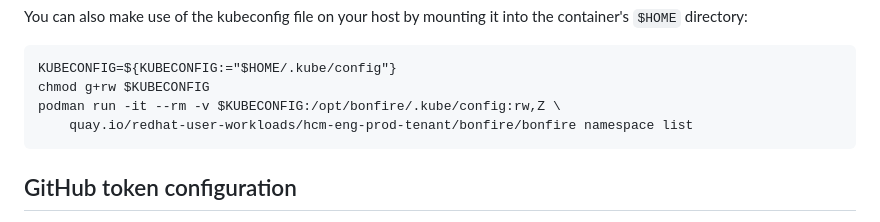
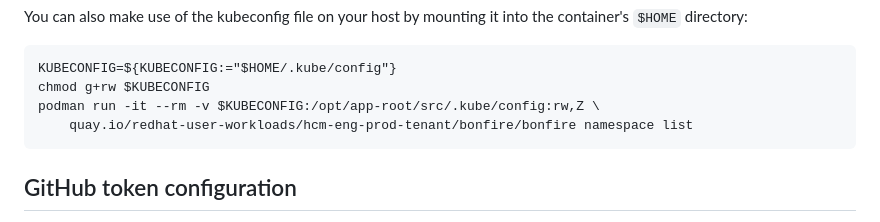
Before and after one commit to RedHatInsights/bonfire, a Markdown page: README.md, the part around the change. Drawn GitHub-style.

Commit message:
fix: update CLI kubeconfig mount path in README
The image HOME changed from /opt/bonfire to /opt/app-root/src.
entrypoint.py looks for $HOME/.kube/config when KUBECONFIG is unset,
so the mount target must match.

Co-Authored-By: Claude Opus 4.6 <noreply@anthropic.com>

````diff
--- a/README.md
+++ b/README.md
@@ -122,7 +122,7 @@ You can also make use of the kubeconfig file on your host by mounting it into th
 ```
 KUBECONFIG=${KUBECONFIG:="$HOME/.kube/config"}
 chmod g+rw $KUBECONFIG
-podman run -it --rm -v $KUBECONFIG:/opt/bonfire/.kube/config:rw,Z \
+podman run -it --rm -v $KUBECONFIG:/opt/app-root/src/.kube/config:rw,Z \
     quay.io/redhat-user-workloads/hcm-eng-prod-tenant/bonfire/bonfire namespace list
 ```
 
````
